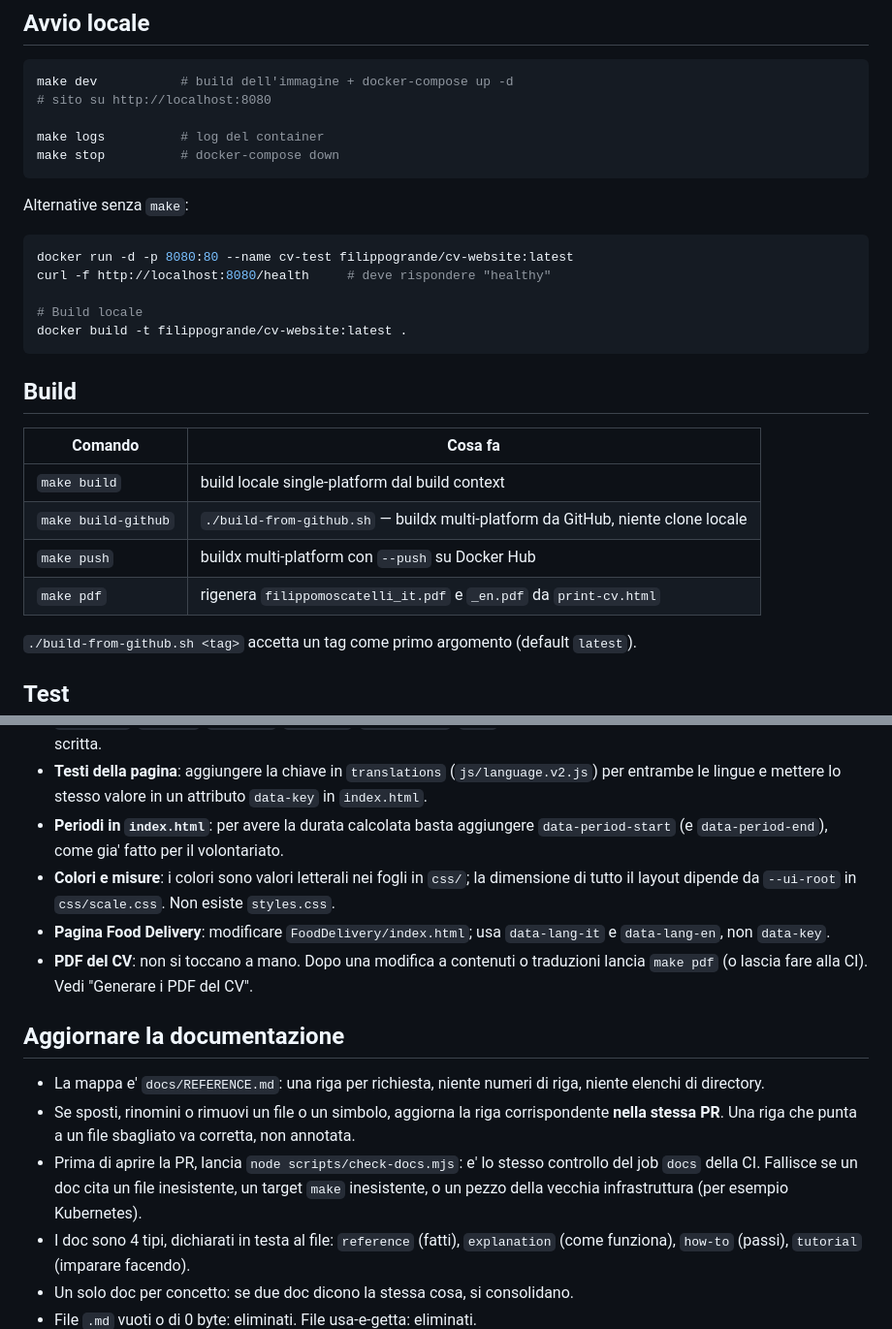
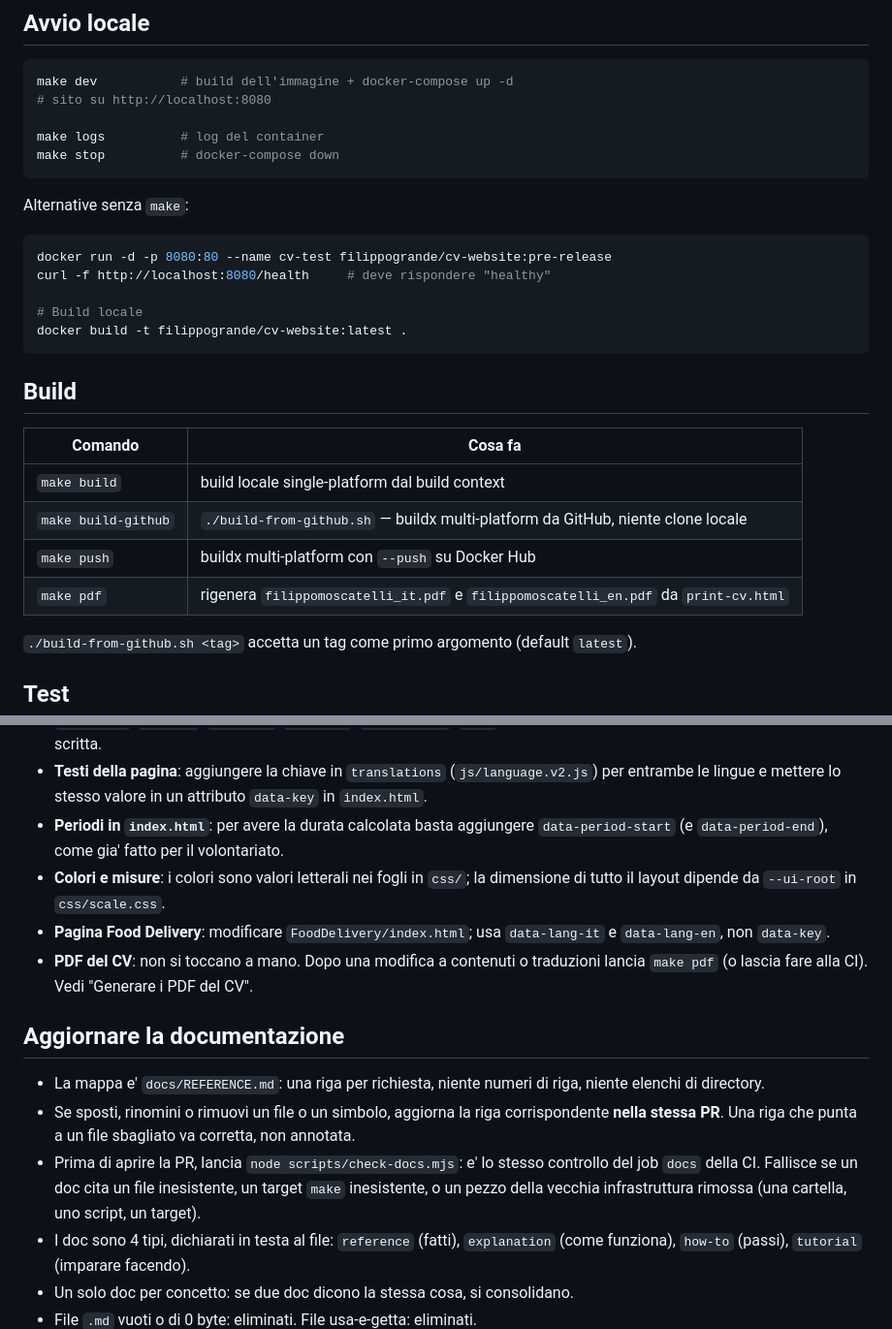
Before and after one commit to filippogrande/Filippomoscatelli, a Markdown page: docs/OPERATIONS.md, 2 parts joined by grey strips. Shown at 97% size. Drawn GitHub-style.

Commit message:
OPERATIONS: via i nomi delle cose rimosse (la guardia li vieta, giustamente)

````diff
--- a/docs/OPERATIONS.md
+++ b/docs/OPERATIONS.md
@@ -22,7 +22,7 @@ make stop          # docker-compose down
 Alternative senza `make`:
 
 ```bash
-docker run -d -p 8080:80 --name cv-test filippogrande/cv-website:latest
+docker run -d -p 8080:80 --name cv-test filippogrande/cv-website:pre-release
 curl -f http://localhost:8080/health     # deve rispondere "healthy"
 
 # Build locale
@@ -36,7 +36,7 @@ docker build -t filippogrande/cv-website:latest .
 | `make build` | build locale single-platform dal build context |
 | `make build-github` | `./build-from-github.sh` — buildx multi-platform da GitHub, niente clone locale |
 | `make push` | buildx multi-platform con `--push` su Docker Hub |
-| `make pdf` | rigenera `filippomoscatelli_it.pdf` e `_en.pdf` da `print-cv.html` |
+| `make pdf` | rigenera `filippomoscatelli_it.pdf` e `filippomoscatelli_en.pdf` da `print-cv.html` |
 
 `./build-from-github.sh <tag>` accetta un tag come primo argomento (default `latest`).
 
@@ -115,7 +115,7 @@ Su **Actions** > *Build and Deploy CV Website* > **Run workflow**.
 - **Periodi in `index.html`**: per avere la durata calcolata basta aggiungere
   `data-period-start` (e `data-period-end`), come gia' fatto per il volontariato.
 - **Colori e misure**: i colori sono valori letterali nei fogli in `css/`; la dimensione di
-  tutto il layout dipende da `--ui-root` in `css/scale.css`. Non esiste `styles.css`.
+  tutto il layout dipende da `--ui-root` in `css/scale.css`.
 - **Pagina Food Delivery**: modificare `FoodDelivery/index.html`; usa `data-lang-it` e
   `data-lang-en`, non `data-key`.
 - **PDF del CV**: non si toccano a mano. Dopo una modifica a contenuti o traduzioni lancia
@@ -129,7 +129,7 @@ Su **Actions** > *Build and Deploy CV Website* > **Run workflow**.
   **nella stessa PR**. Una riga che punta a un file sbagliato va corretta, non annotata.
 - Prima di aprire la PR, lancia `node scripts/check-docs.mjs`: e' lo stesso controllo del job
   `docs` della CI. Fallisce se un doc cita un file inesistente, un target `make` inesistente, o
-  un pezzo della vecchia infrastruttura (per esempio Kubernetes).
+  un pezzo della vecchia infrastruttura rimossa (una cartella, uno script, un target).
 - I doc sono 4 tipi, dichiarati in testa al file: `reference` (fatti), `explanation`
   (come funziona), `how-to` (passi), `tutorial` (imparare facendo).
 - Un solo doc per concetto: se due doc dicono la stessa cosa, si consolidano.
````
